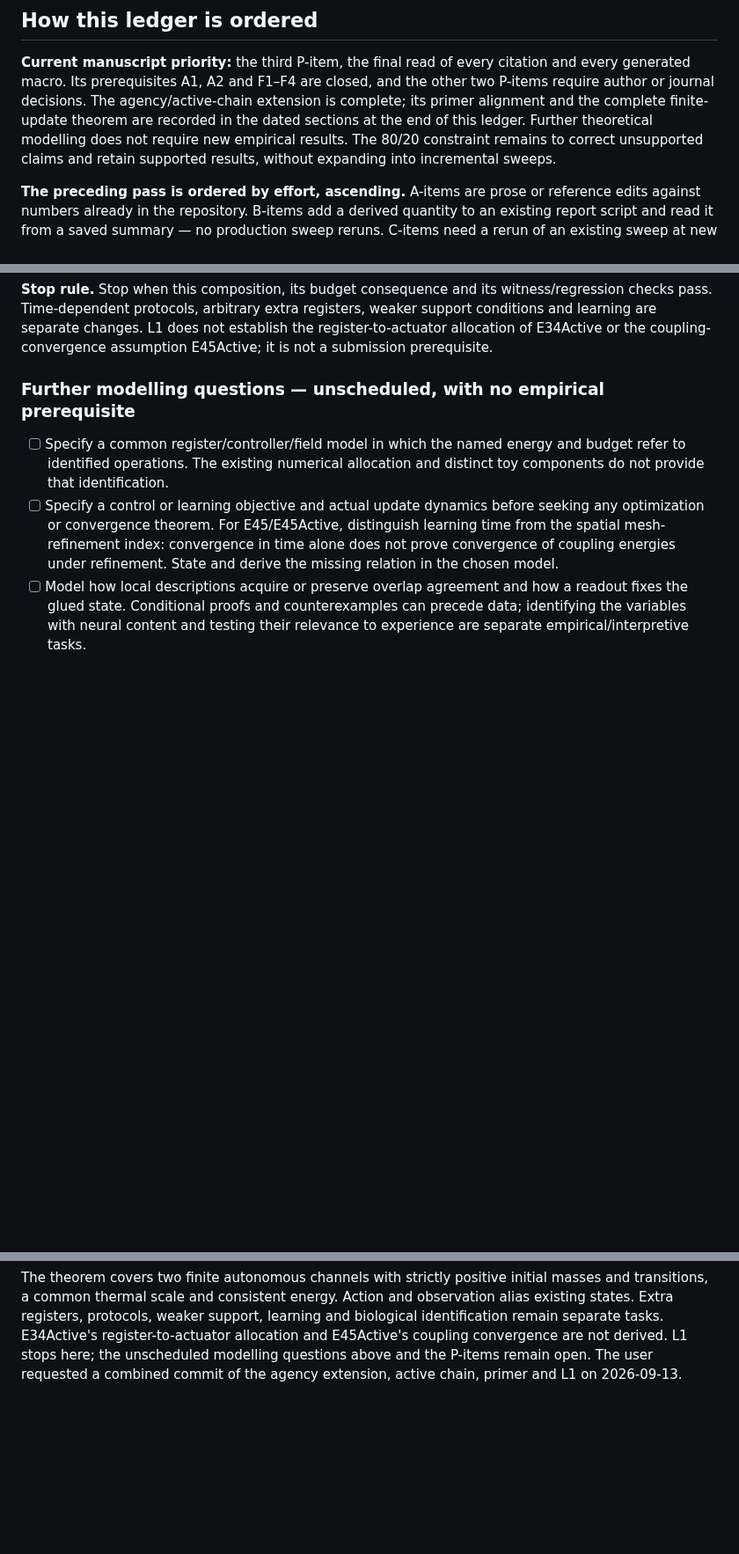
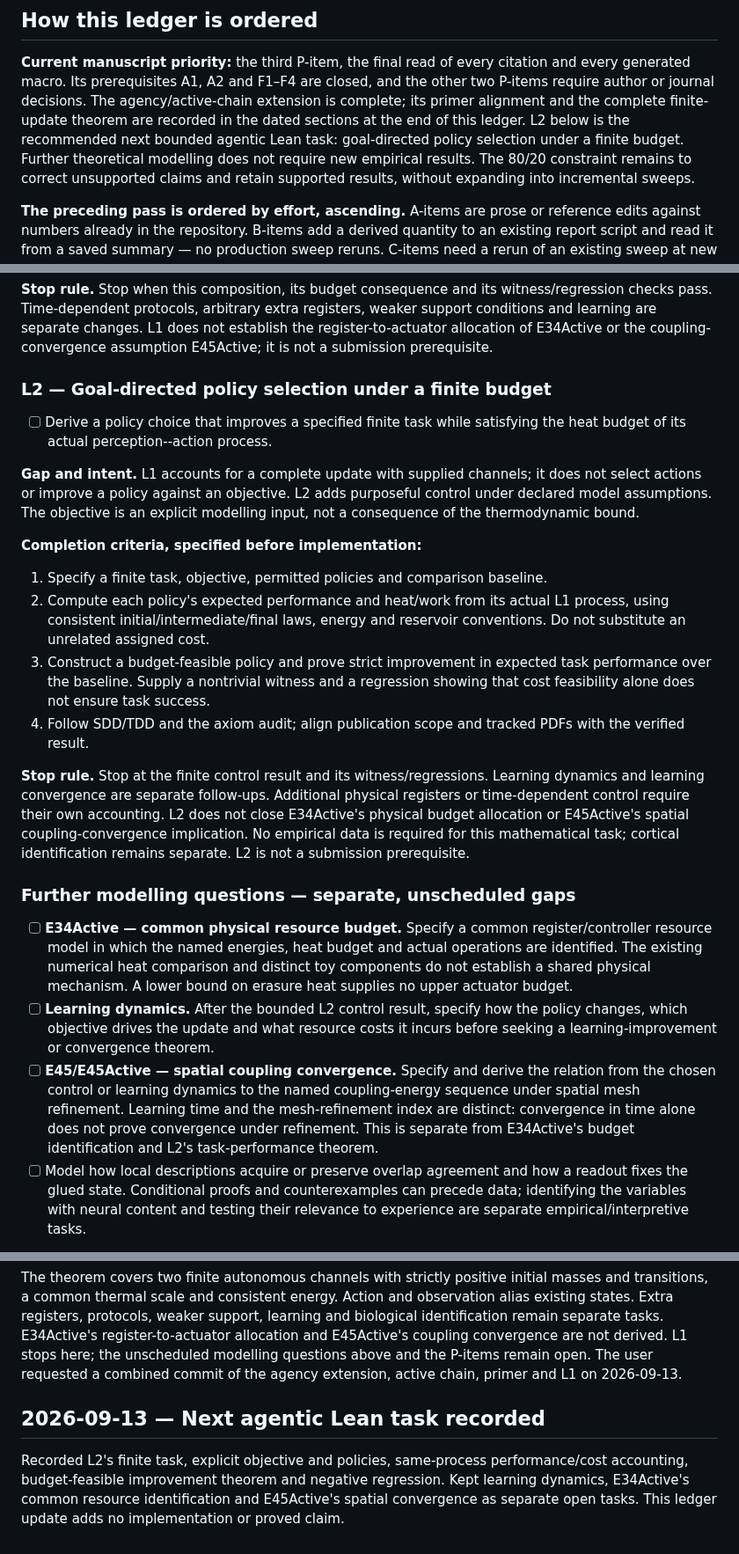
Before and after one commit to bobaseb/coupling_gated_cortical_coherence, a Markdown page: tasks/todo.md, 3 parts joined by grey strips. Shown at 88% size. Rendered like a GitHub page; blank space fills up the shorter version.

Commit message:
Record budgeted policy selection as the next agentic Lean task

```diff
--- a/tasks/todo.md
+++ b/tasks/todo.md
@@ -39,8 +39,10 @@ negative answers, which the publication now carries.
 citation and every generated macro. Its prerequisites A1, A2 and F1–F4 are
 closed, and the other two P-items require author or journal decisions.
 The agency/active-chain extension is complete; its primer alignment and the
-complete finite-update theorem are recorded in the dated sections at the end of this
-ledger. Further theoretical modelling does not require new empirical results.
+complete finite-update theorem are recorded in the dated sections at the end
+of this ledger. L2 below is the recommended next bounded agentic Lean task:
+goal-directed policy selection under a finite budget. Further theoretical
+modelling does not require new empirical results.
 The 80/20 constraint remains to correct unsupported claims and retain supported
 results, without expanding into incremental sweeps.
 
@@ -1664,16 +1666,52 @@ registers, weaker support conditions and learning are separate changes. L1
 does not establish the register-to-actuator allocation of E34Active or the
 coupling-convergence assumption E45Active; it is not a submission prerequisite.
 
-### Further modelling questions — unscheduled, with no empirical prerequisite
-
-- [ ] Specify a common register/controller/field model in which the named
-      energy and budget refer to identified operations. The existing numerical
-      allocation and distinct toy components do not provide that identification.
-- [ ] Specify a control or learning objective and actual update dynamics before
-      seeking any optimization or convergence theorem. For E45/E45Active,
-      distinguish learning time from the spatial mesh-refinement index:
-      convergence in time alone does not prove convergence of coupling energies
-      under refinement. State and derive the missing relation in the chosen model.
+### L2 — Goal-directed policy selection under a finite budget
+
+- [ ] Derive a policy choice that improves a specified finite task while
+      satisfying the heat budget of its actual perception--action process.
+
+**Gap and intent.** L1 accounts for a complete update with supplied channels;
+it does not select actions or improve a policy against an objective. L2 adds
+purposeful control under declared model assumptions. The objective is an
+explicit modelling input, not a consequence of the thermodynamic bound.
+
+**Completion criteria, specified before implementation:**
+
+1. Specify a finite task, objective, permitted policies and comparison baseline.
+2. Compute each policy's expected performance and heat/work from its actual L1
+   process, using consistent initial/intermediate/final laws, energy and
+   reservoir conventions. Do not substitute an unrelated assigned cost.
+3. Construct a budget-feasible policy and prove strict improvement in expected
+   task performance over the baseline. Supply a nontrivial witness and a
+   regression showing that cost feasibility alone does not ensure task success.
+4. Follow SDD/TDD and the axiom audit; align publication scope and tracked PDFs
+   with the verified result.
+
+**Stop rule.** Stop at the finite control result and its witness/regressions.
+Learning dynamics and learning convergence are separate follow-ups. Additional
+physical registers or time-dependent control require their own accounting.
+L2 does not close E34Active's physical budget allocation or E45Active's spatial
+coupling-convergence implication. No empirical data is required for this
+mathematical task; cortical identification remains separate. L2 is not a
+submission prerequisite.
+
+### Further modelling questions — separate, unscheduled gaps
+
+- [ ] **E34Active — common physical resource budget.** Specify a common
+      register/controller resource model in which the named energies, heat
+      budget and actual operations are identified. The existing numerical heat
+      comparison and distinct toy components do not establish a shared physical
+      mechanism. A lower bound on erasure heat supplies no upper actuator budget.
+- [ ] **Learning dynamics.** After the bounded L2 control result, specify how
+      the policy changes, which objective drives the update and what resource
+      costs it incurs before seeking a learning-improvement or convergence theorem.
+- [ ] **E45/E45Active — spatial coupling convergence.** Specify and derive the
+      relation from the chosen control or learning dynamics to the named
+      coupling-energy sequence under spatial mesh refinement. Learning time
+      and the mesh-refinement index are distinct: convergence in time alone
+      does not prove convergence under refinement. This is separate from
+      E34Active's budget identification and L2's task-performance theorem.
 - [ ] Model how local descriptions acquire or preserve overlap agreement and
       how a readout fixes the glued state. Conditional proofs and counterexamples
       can precede data; identifying the variables with neural content and testing
@@ -1715,3 +1753,11 @@ E34Active's register-to-actuator allocation and E45Active's coupling convergence
 are not derived. L1 stops here; the unscheduled modelling questions above and
 the P-items remain open. The user requested a combined commit of the agency
 extension, active chain, primer and L1 on 2026-09-13.
+
+## 2026-09-13 — Next agentic Lean task recorded
+
+Recorded L2's finite task, explicit objective and policies, same-process
+performance/cost accounting, budget-feasible improvement theorem and negative
+regression. Kept learning dynamics, E34Active's common resource identification
+and E45Active's spatial convergence as separate open tasks. This ledger update
+adds no implementation or proved claim.
```
